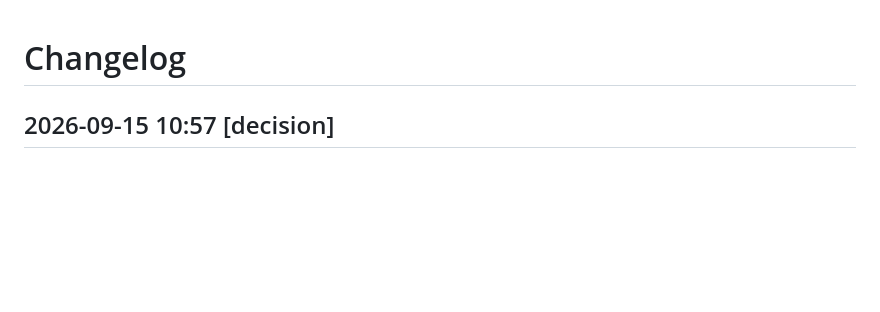
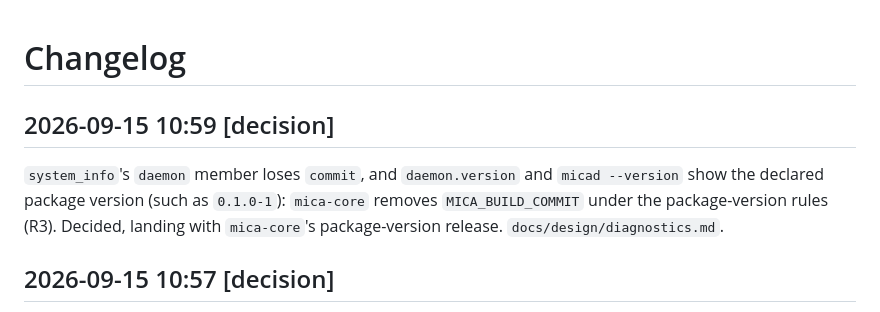
Before and after one commit to micaoss/mica, a Markdown page: docs/changelog.md, the part around the change. Drawn GitHub-style; blank space fills up the shorter version.

```diff
--- a/docs/changelog.md
+++ b/docs/changelog.md
@@ -1,4 +1,12 @@
 # Changelog
+
+## 2026-09-15 10:59 [decision]
+
+`system_info`'s `daemon` member loses `commit`, and `daemon.version` and
+`micad --version` show the declared package version (such as `0.1.0-1`):
+`mica-core` removes `MICA_BUILD_COMMIT` under the package-version rules (R3).
+Decided, landing with `mica-core`'s package-version release.
+`docs/design/diagnostics.md`.
 
 ## 2026-09-15 10:57 [decision]
 
```
Also changed, not shown: docs/design/diagnostics.md (+7 -1 lines).
